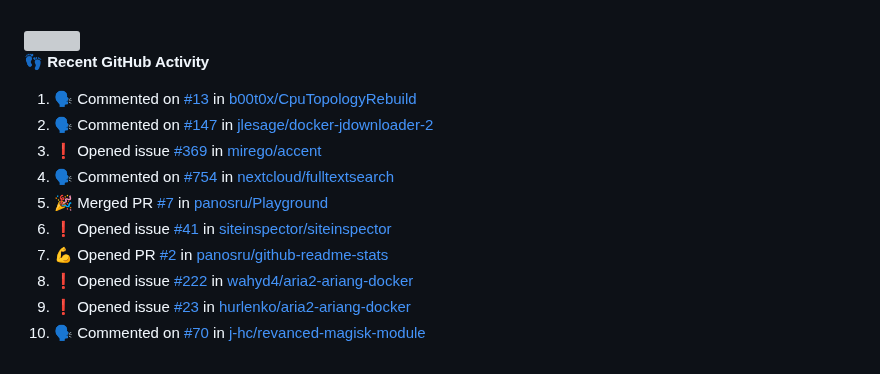
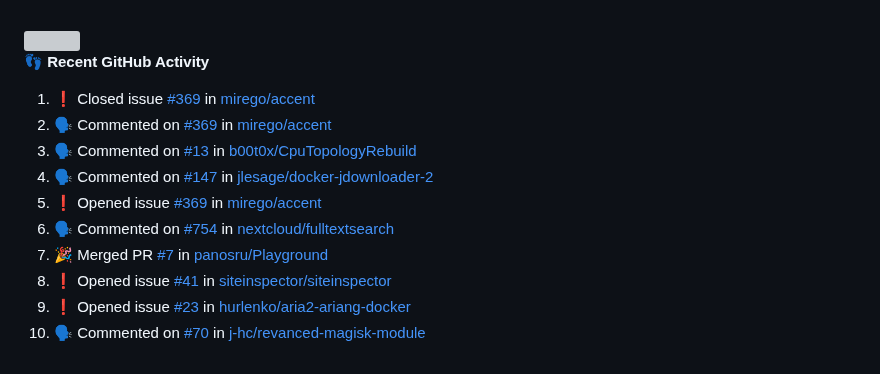
Before and after one commit to panosru/panosru, a Markdown page: README.md, the part around the change. Drawn GitHub-style; grey boxes are pictures that could not be loaded.

Commit message:
Updated Activity

```diff
--- a/README.md
+++ b/README.md
@@ -35,14 +35,14 @@
 **👣 Recent GitHub Activity**
 
 <!--START_SECTION:activity-->
-1. 🗣 Commented on [#13](https://github.com/b00t0x/CpuTopologyRebuild/issues/13) in [b00t0x/CpuTopologyRebuild](https://github.com/b00t0x/CpuTopologyRebuild)
-2. 🗣 Commented on [#147](https://github.com/jlesage/docker-jdownloader-2/issues/147) in [jlesage/docker-jdownloader-2](https://github.com/jlesage/docker-jdownloader-2)
-3. ❗️ Opened issue [#369](https://github.com/mirego/accent/issues/369) in [mirego/accent](https://github.com/mirego/accent)
-4. 🗣 Commented on [#754](https://github.com/nextcloud/fulltextsearch/issues/754) in [nextcloud/fulltextsearch](https://github.com/nextcloud/fulltextsearch)
-5. 🎉 Merged PR [#7](https://github.com/panosru/Playground/pull/7) in [panosru/Playground](https://github.com/panosru/Playground)
-6. ❗️ Opened issue [#41](https://github.com/siteinspector/siteinspector/issues/41) in [siteinspector/siteinspector](https://github.com/siteinspector/siteinspector)
-7. 💪 Opened PR [#2](https://github.com/panosru/github-readme-stats/pull/2) in [panosru/github-readme-stats](https://github.com/panosru/github-readme-stats)
-8. ❗️ Opened issue [#222](https://github.com/wahyd4/aria2-ariang-docker/issues/222) in [wahyd4/aria2-ariang-docker](https://github.com/wahyd4/aria2-ariang-docker)
+1. ❗️ Closed issue [#369](https://github.com/mirego/accent/issues/369) in [mirego/accent](https://github.com/mirego/accent)
+2. 🗣 Commented on [#369](https://github.com/mirego/accent/issues/369) in [mirego/accent](https://github.com/mirego/accent)
+3. 🗣 Commented on [#13](https://github.com/b00t0x/CpuTopologyRebuild/issues/13) in [b00t0x/CpuTopologyRebuild](https://github.com/b00t0x/CpuTopologyRebuild)
+4. 🗣 Commented on [#147](https://github.com/jlesage/docker-jdownloader-2/issues/147) in [jlesage/docker-jdownloader-2](https://github.com/jlesage/docker-jdownloader-2)
+5. ❗️ Opened issue [#369](https://github.com/mirego/accent/issues/369) in [mirego/accent](https://github.com/mirego/accent)
+6. 🗣 Commented on [#754](https://github.com/nextcloud/fulltextsearch/issues/754) in [nextcloud/fulltextsearch](https://github.com/nextcloud/fulltextsearch)
+7. 🎉 Merged PR [#7](https://github.com/panosru/Playground/pull/7) in [panosru/Playground](https://github.com/panosru/Playground)
+8. ❗️ Opened issue [#41](https://github.com/siteinspector/siteinspector/issues/41) in [siteinspector/siteinspector](https://github.com/siteinspector/siteinspector)
 9. ❗️ Opened issue [#23](https://github.com/hurlenko/aria2-ariang-docker/issues/23) in [hurlenko/aria2-ariang-docker](https://github.com/hurlenko/aria2-ariang-docker)
 10. 🗣 Commented on [#70](https://github.com/j-hc/revanced-magisk-module/issues/70) in [j-hc/revanced-magisk-module](https://github.com/j-hc/revanced-magisk-module)
 <!--END_SECTION:activity-->
```
